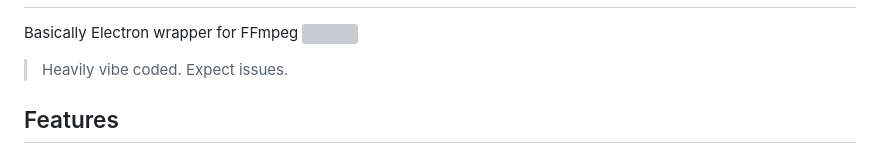
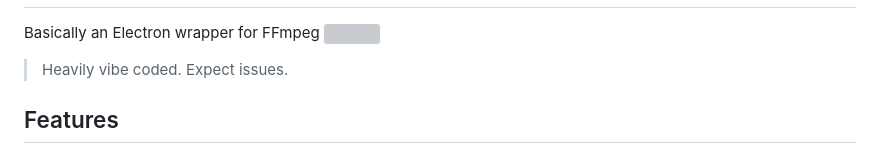
Before and after one commit to Woysful/FFcut, a Markdown page: README.md, the part around the change. Rendered like a GitHub page; grey boxes are pictures that could not be loaded.

```diff
--- a/README.md
+++ b/README.md
@@ -1,6 +1,6 @@
 # [<img src="https://github.com/Woysful/FFcut/blob/main/assets/icon.png" width="2.75%" alt="FFcut">](https://github.com/Woysful/FFcut/releases) FFcut - Video Editor
 
-Basically Electron wrapper for FFmpeg
+Basically an Electron wrapper for FFmpeg
 ![](https://github.com/user-attachments/assets/bdc0b022-1fb0-4304-a78a-d50e0f80c8fa)
 > Heavily vibe coded. Expect issues.
 
```
